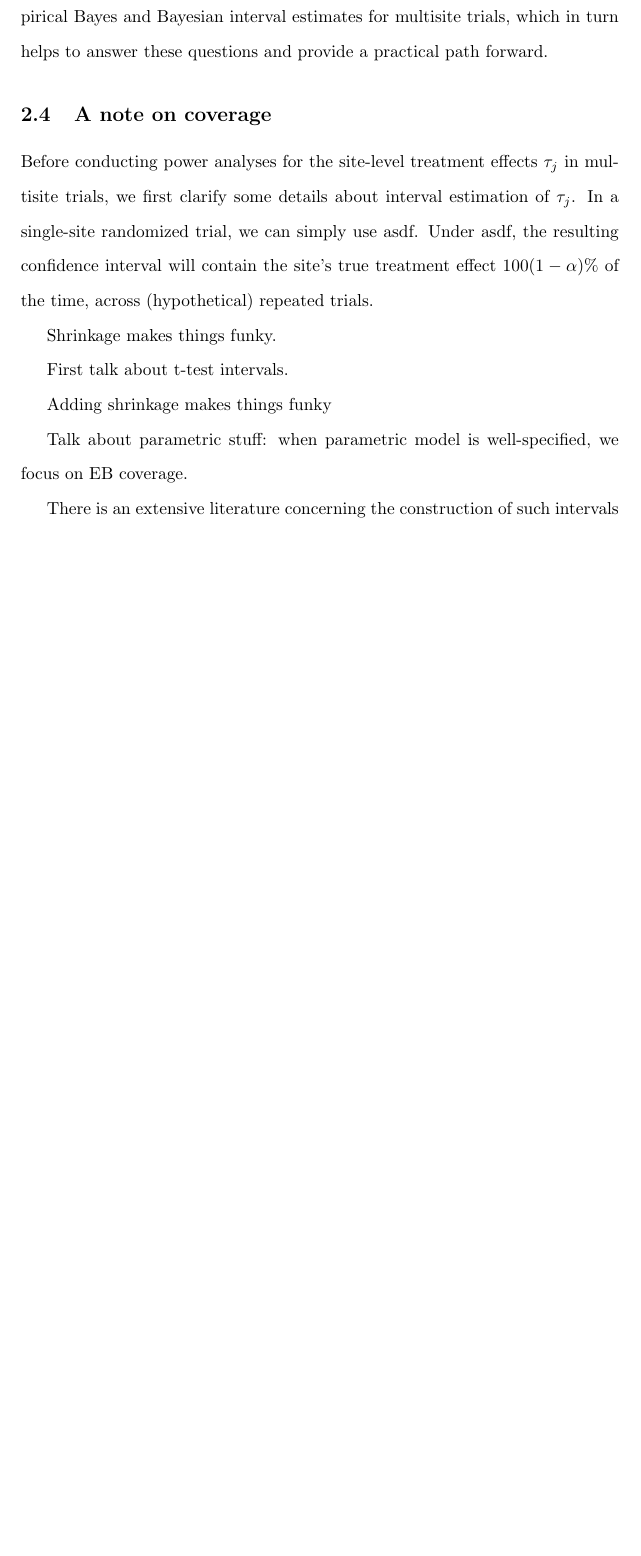
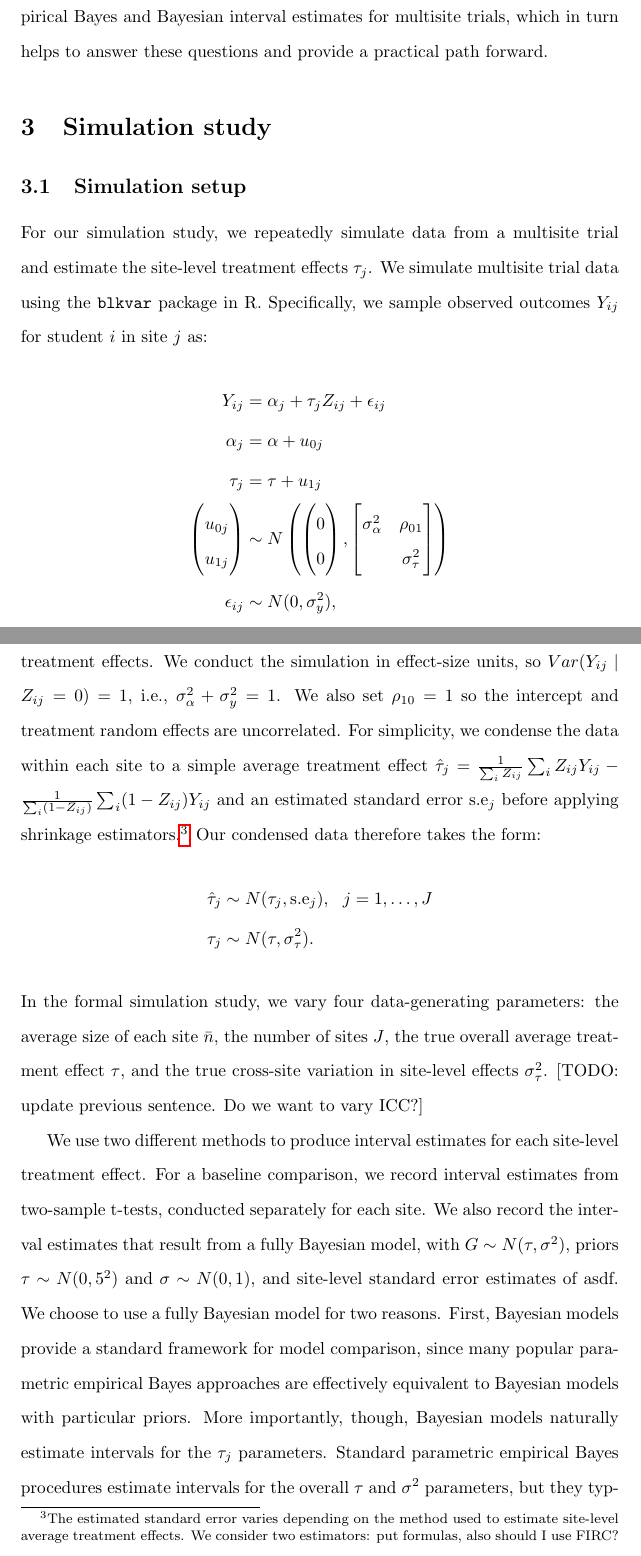
Before and after one commit to jche/multisitepower, a LaTeX document (writeup/final_writeup.tex): part of page 5 of 11 before the commit and two parts of pages 5 and 6 of 12 after it, the two joined at a grey line, cut so that both start at the same text, the shorter picture padded with empty space. Compiled offline with pdfLaTeX.

Commit message:
Updates from Overleaf

```diff
--- a/writeup/final_writeup.tex
+++ b/writeup/final_writeup.tex
@@ -139,21 +139,3 @@ Is the notion of power induced by the definition of empirical Bayes coverage use
 In the sections that follow, we conduct a simulation study to clarify the statistical properties of empirical Bayes and Bayesian interval estimates for multisite trials, which in turn helps to answer these questions and provide a practical path forward.
 
 
-\subsection{A note on coverage}
-
-Before conducting power analyses for the site-level treatment effects $\tau_j$ in multisite trials, we first clarify some details about interval estimation of $\tau_j$.
-In a single-site randomized trial, we can simply use asdf.
-Under asdf, the resulting confidence interval will contain the site's true treatment effect $100(1-\alpha)$\% of the time, across (hypothetical) repeated trials.
-
-Shrinkage makes things funky.
-
-
-
-First talk about t-test intervals.
-
-
-Adding shrinkage makes things funky
-
-Talk about parametric stuff: when parametric model is well-specified, we focus on EB coverage.
-
-There is an extensive literature concerning the construction of such intervals for site-level treatment effects under shrinkage \citep{casella2012shrinkage}.
@@ -182,3 +143,41 @@ Overall, the question of inference for individual $\tau_j$ values in multilevel
 
 \subsection{Simulation setup}
 
+For our simulation study, we repeatedly simulate data from a multisite trial and estimate the site-level treatment effects $\tau_j$.
+We simulate multisite trial data using the \texttt{blkvar} package in R.
+Specifically, we sample observed outcomes $Y_{ij}$ for student $i$ in site $j$ as:
+\begin{align*}
+	Y_{ij} &= \alpha_j + \tau_j Z_{ij} + \epsilon_{ij} \\
+	\alpha_j &= \alpha + u_{0j} \\
+	\tau_j &= \tau + u_{1j} \\
+	\begin{pmatrix}
+		u_{0j} \\ u_{1j}
+	\end{pmatrix} &\sim N\left(
+	\begin{pmatrix}
+		0 \\ 0
+	\end{pmatrix},
+	\begin{bmatrix}
+		\sigma^2_\alpha & \rho_{01} \\  & \sigma^2_\tau
+	\end{bmatrix}\right) \\
+	\epsilon_{ij} &\sim N(0, \sigma^2_y) ,
+\end{align*}
+where the $\alpha_j$ are random site-level intercepts and the $\tau_j$ are the true site-level treatment effects.
+We conduct the simulation in effect-size units, so $Var(Y_{ij} \mid Z_{ij}=0)=1$, i.e., $\sigma^2_\alpha + \sigma^2_y = 1$.
+We also set $\rho_{10}=1$ so the intercept and treatment random effects are uncorrelated.
+For simplicity, we condense the data within each site to a simple average treatment effect $\hat{\tau}_j = \frac{1}{\sum_i Z_{ij}} \sum_i Z_{ij}Y_{ij} - \frac{1}{\sum_i (1-Z_{ij})} \sum_i (1-Z_{ij})Y_{ij} $ and an estimated standard error $\text{s.e}_j$ before applying shrinkage estimators.\footnote{The estimated standard error varies depending on the method used to estimate site-level average treatment effects.
+We consider two estimators: put formulas, also should I use FIRC?}
+Our condensed data therefore takes the form:
+\begin{align*}
+    \hat{\tau}_j &\sim N(\tau_j, \text{s.e}_j), \ \ j=1,\dots,J \\
+    \tau_j &\sim N(\tau, \sigma_\tau^2).
+\end{align*}
+In the formal simulation study, we vary four data-generating parameters: the average size of each site $\bar{n}$, the number of sites $J$, the true overall average treatment effect $\tau$, and the true cross-site variation in site-level effects $\sigma^2_\tau$.
+[TODO: update previous sentence. Do we want to vary ICC?]
+
+We use two different methods to produce interval estimates for each site-level treatment effect.
+For a baseline comparison, we record interval estimates from two-sample t-tests, conducted separately for each site.
+We also record the interval estimates that result from a fully Bayesian model, with $G \sim N(\tau, \sigma^2)$, priors $\tau \sim N(0,5^2)$ and $\sigma \sim N(0,1)$, and site-level standard error estimates of asdf.
+We choose to use a fully Bayesian model for two reasons.
+First, Bayesian models provide a standard framework for model comparison, since many popular parametric empirical Bayes approaches are effectively equivalent to Bayesian models with particular priors.
+More importantly, though, Bayesian models naturally estimate intervals for the $\tau_j$ parameters.
+Standard parametric empirical Bayes procedures estimate intervals for the overall $\tau$ and $\sigma^2$ parameters, but they typically only produce point estimates of the $\tau_j$ parameters.
```
Also changed, not shown: writeup/final_writeup.tex (36 more changed lines).
